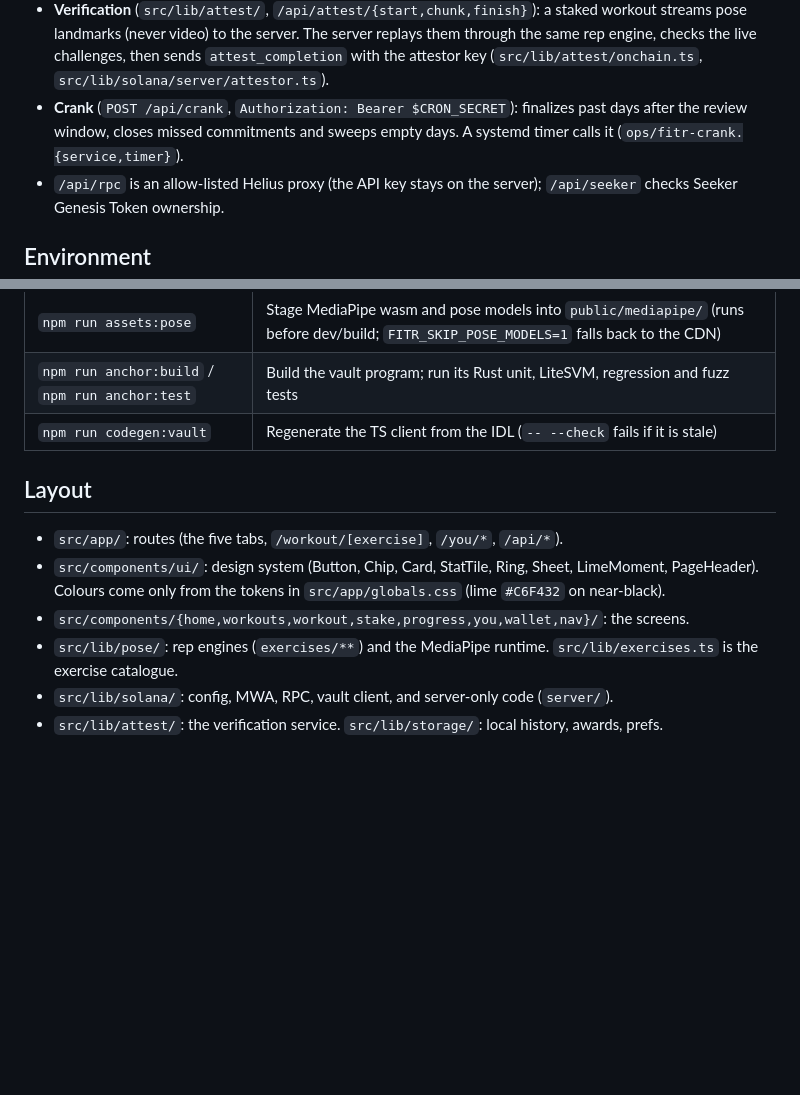
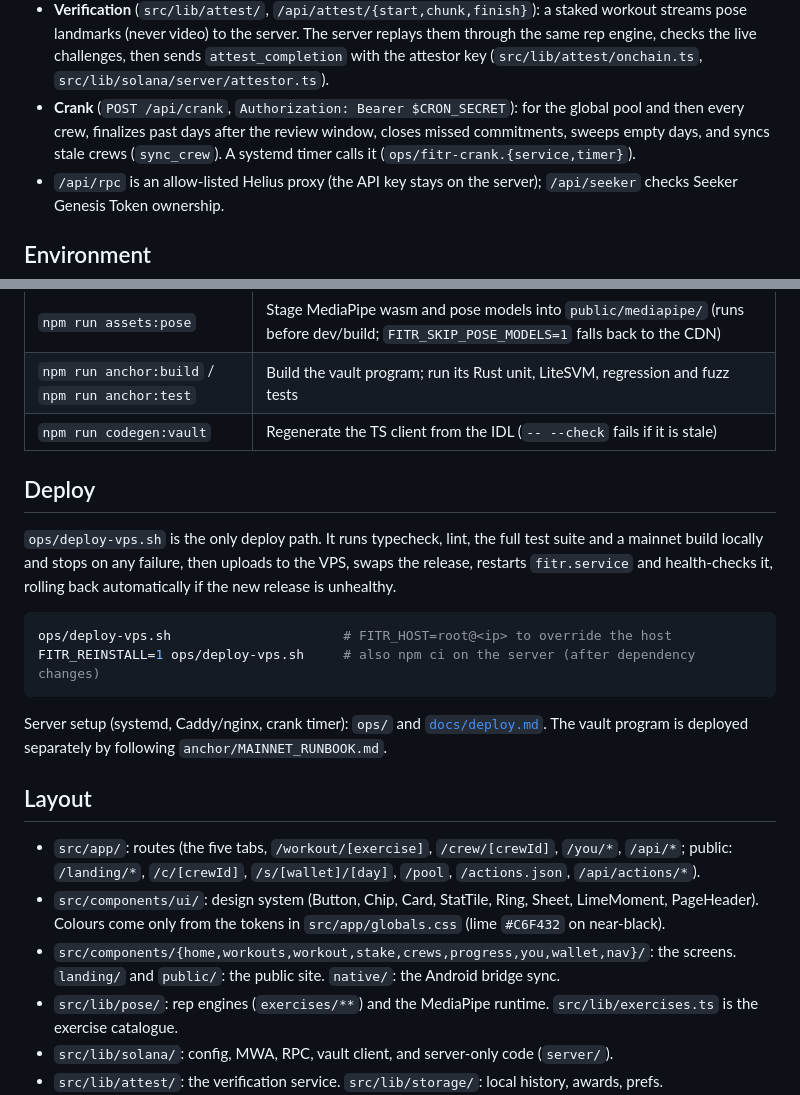
Before and after one commit to NetLayerLabs/Fitr, a Markdown page: README.md, 2 parts joined by grey strips. Drawn GitHub-style; blank space fills up the shorter version.

````diff
--- a/README.md
+++ b/README.md
@@ -39,8 +99,9 @@ Hosting: [`docs/deploy.md`](./docs/deploy.md) · Android APK: [`docs/android.md`
   streams pose landmarks (never video) to the server. The server replays them through the same rep
   engine, checks the live challenges, then sends `attest_completion` with the attestor key
   (`src/lib/attest/onchain.ts`, `src/lib/solana/server/attestor.ts`).
-- **Crank** (`POST /api/crank`, `Authorization: Bearer $CRON_SECRET`): finalizes past days after
-  the review window, closes missed commitments and sweeps empty days. A systemd timer calls it
+- **Crank** (`POST /api/crank`, `Authorization: Bearer $CRON_SECRET`): for the global pool and
+  then every crew, finalizes past days after the review window, closes missed commitments, sweeps
+  empty days, and syncs stale crews (`sync_crew`). A systemd timer calls it
   (`ops/fitr-crank.{service,timer}`).
 - `/api/rpc` is an allow-listed Helius proxy (the API key stays on the server); `/api/seeker`
   checks Seeker Genesis Token ownership.
@@ -82,12 +143,28 @@ HTTPS tunnel. The build fetches Google Fonts (Inter, Inter Tight), so it needs n
 | `npm run anchor:build` / `npm run anchor:test` | Build the vault program; run its Rust unit, LiteSVM, regression and fuzz tests |
 | `npm run codegen:vault` | Regenerate the TS client from the IDL (`-- --check` fails if it is stale) |
 
+## Deploy
+
+`ops/deploy-vps.sh` is the only deploy path. It runs typecheck, lint, the full test suite and a
+mainnet build locally and stops on any failure, then uploads to the VPS, swaps the release, restarts
+`fitr.service` and health-checks it, rolling back automatically if the new release is unhealthy.
+
+```bash
+ops/deploy-vps.sh                      # FITR_HOST=root@<ip> to override the host
+FITR_REINSTALL=1 ops/deploy-vps.sh     # also npm ci on the server (after dependency changes)
+```
+
+Server setup (systemd, Caddy/nginx, crank timer): `ops/` and [`docs/deploy.md`](./docs/deploy.md).
+The vault program is deployed separately by following `anchor/MAINNET_RUNBOOK.md`.
+
 ## Layout
 
-- `src/app/`: routes (the five tabs, `/workout/[exercise]`, `/you/*`, `/api/*`).
+- `src/app/`: routes (the five tabs, `/workout/[exercise]`, `/crew/[crewId]`, `/you/*`, `/api/*`;
+  public: `/landing/*`, `/c/[crewId]`, `/s/[wallet]/[day]`, `/pool`, `/actions.json`, `/api/actions/*`).
 - `src/components/ui/`: design system (Button, Chip, Card, StatTile, Ring, Sheet, LimeMoment,
   PageHeader). Colours come only from the tokens in `src/app/globals.css` (lime `#C6F432` on near-black).
-- `src/components/{home,workouts,workout,stake,progress,you,wallet,nav}/`: the screens.
+- `src/components/{home,workouts,workout,stake,crews,progress,you,wallet,nav}/`: the screens.
+  `landing/` and `public/`: the public site. `native/`: the Android bridge sync.
 - `src/lib/pose/`: rep engines (`exercises/**`) and the MediaPipe runtime. `src/lib/exercises.ts`
   is the exercise catalogue.
 - `src/lib/solana/`: config, MWA, RPC, vault client, and server-only code (`server/`).
````
Also changed, not shown: other parts of README.md (+62 -2 lines).
